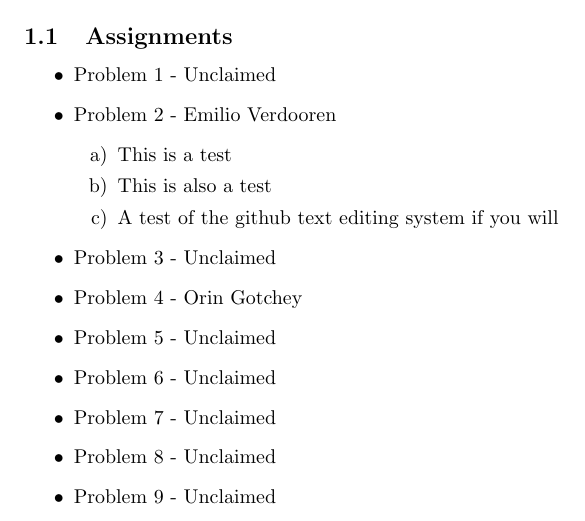
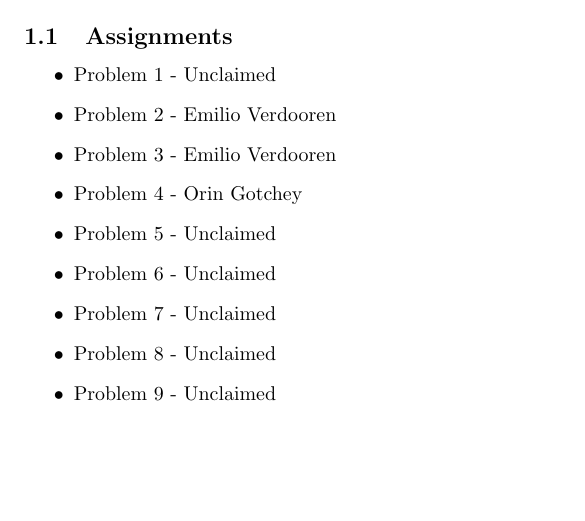
Before and after one commit to JJ-Hoo/math6325, a LaTeX problem sheet (Category Theory Problem Sets and Solutions.tex): part of page 2 of 2, cut so that both start at the same text, the shorter picture padded with empty space. Compiled offline with pdfLaTeX.

Commit message:
Update Category Theory Problem Sets and Solutions.tex

```diff
--- a/Category Theory Problem Sets and Solutions.tex
+++ b/Category Theory Problem Sets and Solutions.tex
@@ -40,12 +40,7 @@
 \begin{itemize}
     \item Problem 1 - Unclaimed
     \item Problem 2 - Emilio Verdooren
-        \begin{itemize}
-        \item[a)] This is a test
-        \item[b)] This is also a test
-        \item[c)] A test of the github text editing system if you will
-        \end{itemize}
-    \item Problem 3 - Unclaimed
+    \item Problem 3 - Emilio Verdooren
     \item Problem 4 - Orin Gotchey
     \item Problem 5 - Unclaimed
     \item Problem 6 - Unclaimed
```
